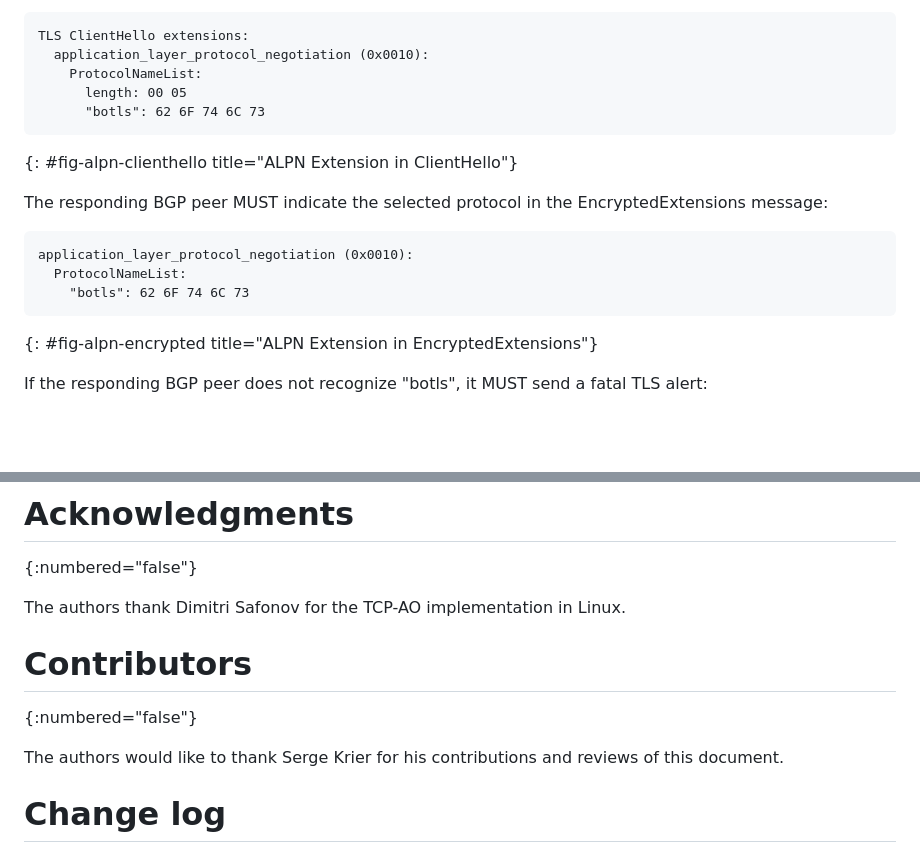
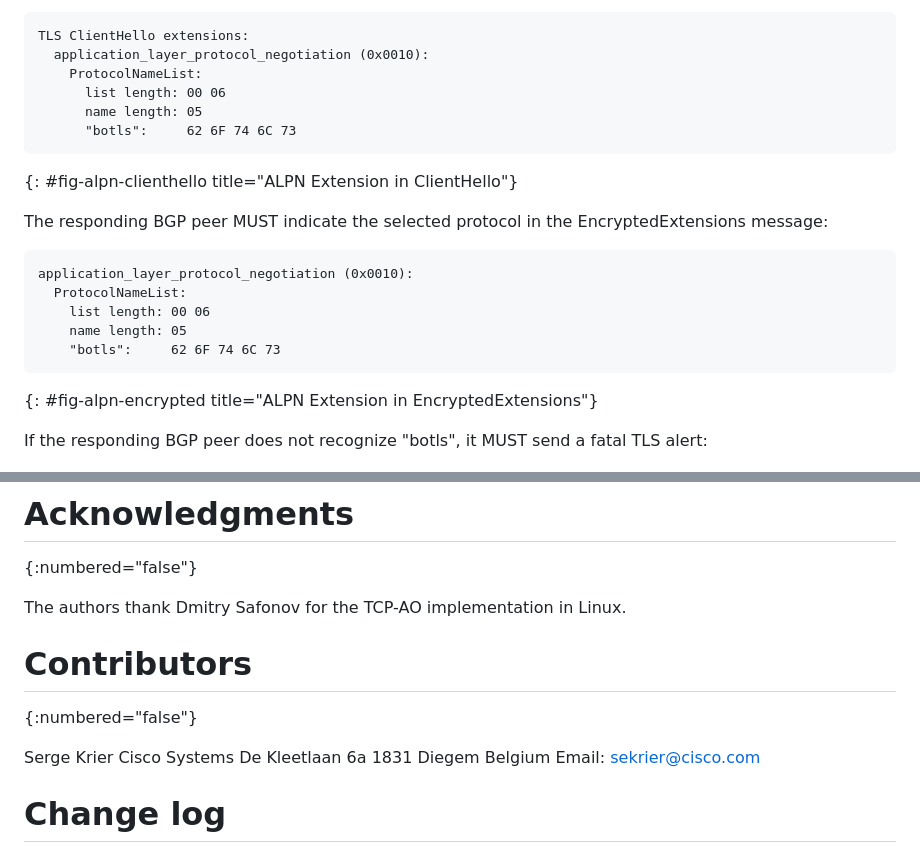
Before and after one commit to IPNetworkingLab/draft-bgp-tls, a Markdown page: draft-wirtgen-bgp-tls.md, 2 parts joined by grey strips. Rendered like a GitHub page; blank space fills up the shorter version.

```diff
--- a/draft-wirtgen-bgp-tls.md
+++ b/draft-wirtgen-bgp-tls.md
@@ -262,8 +264,9 @@ extension in its ClientHello:
 TLS ClientHello extensions:
   application_layer_protocol_negotiation (0x0010):
     ProtocolNameList:
-      length: 00 05
-      "botls": 62 6F 74 6C 73
+      list length: 00 06
+      name length: 05
+      "botls":     62 6F 74 6C 73
 ~~~
 {: #fig-alpn-clienthello title="ALPN Extension in ClientHello"}
 
@@ -273,7 +276,9 @@ EncryptedExtensions message:
 ~~~
 application_layer_protocol_negotiation (0x0010):
   ProtocolNameList:
-    "botls": 62 6F 74 6C 73
+    list length: 00 06
+    name length: 05
+    "botls":     62 6F 74 6C 73
 ~~~
 {: #fig-alpn-encrypted title="ALPN Extension in EncryptedExtensions"}
 
@@ -429,13 +434,17 @@ Reference               : This document
 # Acknowledgments
 {:numbered="false"}
 
-The authors thank Dimitri Safonov for the TCP-AO implementation in Linux.
+The authors thank Dmitry Safonov for the TCP-AO implementation in Linux.
 
 # Contributors
 {:numbered="false"}
 
-The authors would like to thank Serge Krier for his contributions and
-reviews of this document.
+   Serge Krier
+   Cisco Systems
+   De Kleetlaan 6a
+   1831 Diegem
+   Belgium
+   Email: sekrier@cisco.com
 
 # Change log
 {:numbered="false"}
```
Also changed, not shown: other parts of draft-wirtgen-bgp-tls.md (+20 -18 lines).
